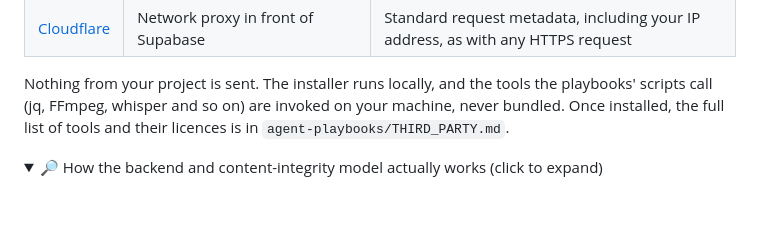
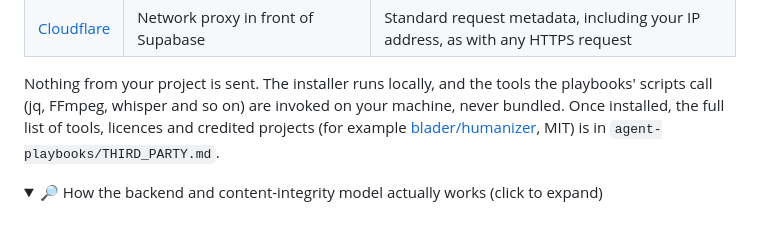
Before and after one commit to chiragmangaldev3112/agent-playbooks, a Markdown page: README.md, the part around the change. Rendered like a GitHub page; folded sections open.

Commit message:
README: mention credited projects in third-party paragraph
Co-Authored-By: Claude Sonnet 5.5 <noreply@anthropic.com>

```diff
--- a/README.md
+++ b/README.md
@@ -542,7 +542,9 @@ path, and each acts as a processor for this one request only:
 Nothing from your project is sent. The installer runs locally, and the
 tools the playbooks' scripts call (jq, FFmpeg, whisper and so on) are
 invoked on your machine, never bundled. Once installed, the full list of
-tools and their licences is in `agent-playbooks/THIRD_PARTY.md`.
+tools, licences and credited projects (for example
+[blader/humanizer](https://github.com/blader/humanizer), MIT) is in
+`agent-playbooks/THIRD_PARTY.md`.
 
 <details>
 <summary>🔎 How the backend and content-integrity model actually works (click to expand)</summary>
```
